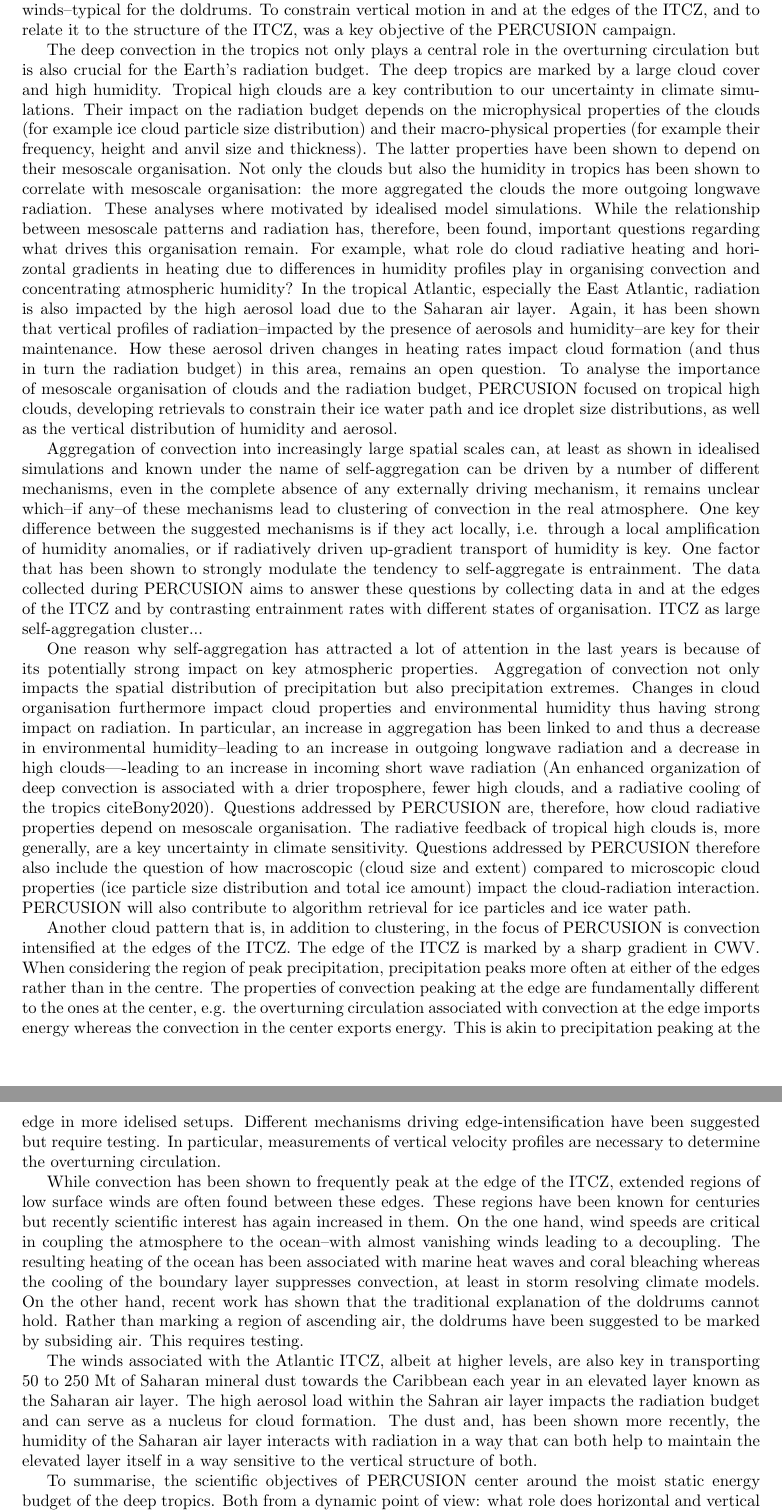
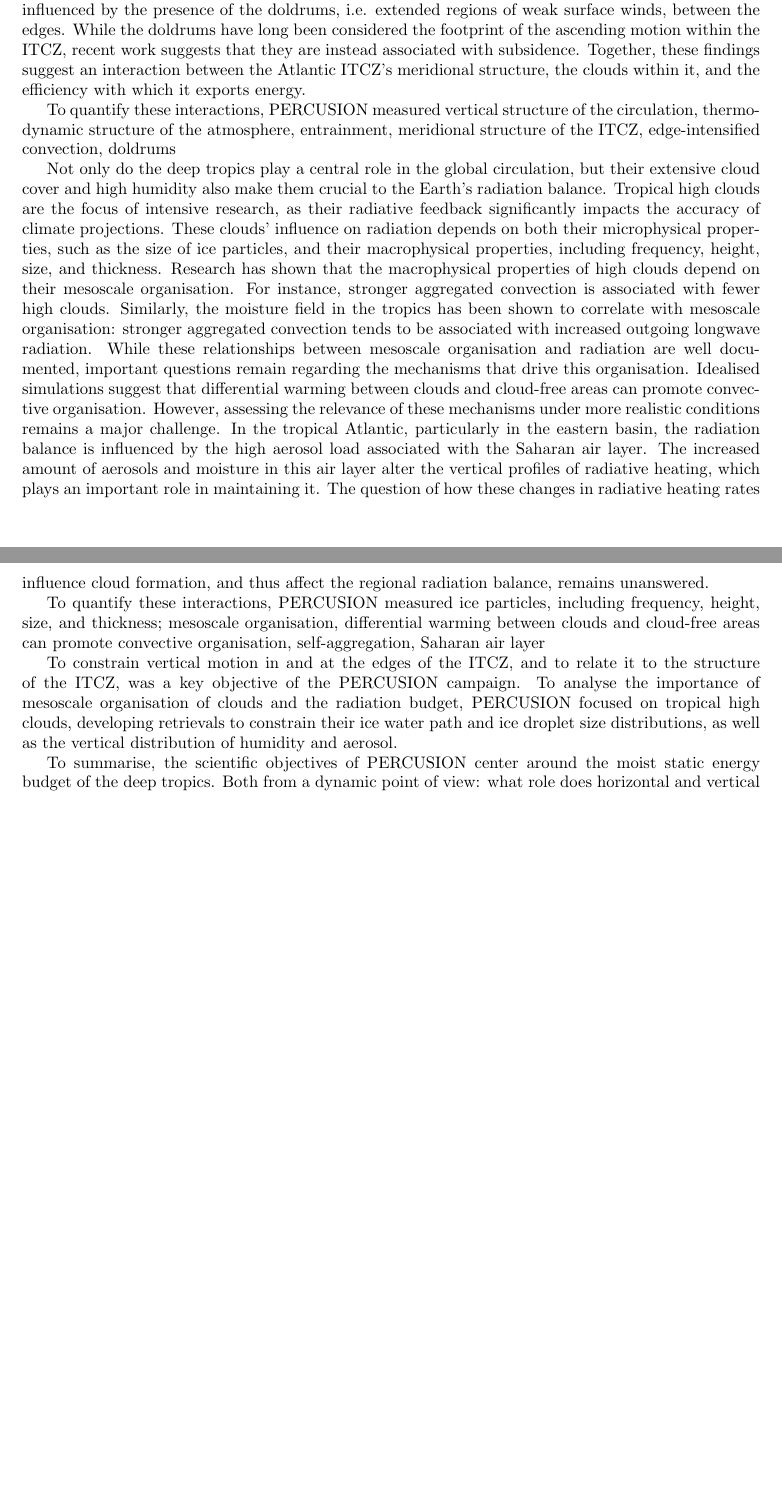
Before and after one commit to JuliaWindmiller1987/percusion, a LaTeX paper (overviewPaper.tex): two parts of pages 2 and 3 of 8 before the commit and two parts of pages 2 and 3 of 7 after it, joined at a grey line, cut at the place of the change, the shorter picture padded with empty space. Compiled offline with pdfLaTeX.

Commit message:
Introduction 3.3

```diff
--- a/overviewPaper.tex
+++ b/overviewPaper.tex
@@ -56,17 +53,2 @@ An important source of uncertainty is that this efficiency is closely tied to th
-For example when the ITCZ is in an edge- vs. non-edge-intensified state or in cases when the inside of the ITCZ is marked by weak surface winds--typical for the doldrums.
-To constrain vertical motion in and at the edges of the ITCZ, and to relate it to the structure of the ITCZ, was a key objective of the PERCUSION campaign.
-%The vertical motion of updrafts depends on latent heating, which in term depends on the vertical transport of humidity and entrainment of environmental air (this also sets the precipitation efficiency).
+%%% Start here
 
-The deep convection in the tropics not only plays a central role in the overturning circulation but is also crucial for the Earth's radiation budget.
-The deep tropics are marked by a large cloud cover and high humidity.
-Tropical high clouds are a key contribution to our uncertainty in climate simulations.
-Their impact on the radiation budget depends on the microphysical properties of the clouds (for example ice cloud particle size distribution) and their macro-physical properties (for example their frequency, height and anvil size and thickness).
-The latter properties have been shown to depend on their mesoscale organisation.
-Not only the clouds but also the humidity in tropics has been shown to correlate with mesoscale organisation: the more aggregated the clouds the more outgoing longwave radiation.
-These analyses where motivated by idealised model simulations.
-While the relationship between mesoscale patterns and radiation has, therefore, been found, important questions regarding what drives this organisation remain.
-For example, what role do cloud radiative heating and horizontal gradients in heating due to differences in humidity profiles play in organising convection and concentrating atmospheric humidity?
-In the tropical Atlantic, especially the East Atlantic, radiation is also impacted by the high aerosol load due to the Saharan air layer.
-Again, it has been shown that vertical profiles of radiation--impacted by the presence of aerosols and humidity--are key for their maintenance.
-How these aerosol driven changes in heating rates impact cloud formation (and thus in turn the radiation budget) in this area, remains an open question.
-To analyse the importance of mesoscale organisation of clouds and the radiation budget, PERCUSION focused on tropical high clouds, developing retrievals to constrain their ice water path and ice droplet size distributions, as well as the vertical distribution of humidity and aerosol.
@@ -73,5 +64 @@ To analyse the importance of mesoscale organisation of clouds and the radiation
 
-Aggregation of convection into increasingly large spatial scales can, at least as shown in idealised simulations and known under the name of self-aggregation can be driven by a number of different mechanisms, even in the complete absence of any externally driving mechanism, it remains unclear which--if any--of these mechanisms lead to clustering of convection in the real atmosphere. One key difference between the suggested mechanisms is if they act locally, i.e. through a local amplification of humidity anomalies, or if radiatively driven up-gradient transport of humidity is key.
-One factor that has been shown to strongly modulate the tendency to self-aggregate is entrainment.
-The data collected during PERCUSION aims to answer these questions by collecting data in and at the edges of the ITCZ and by contrasting entrainment rates with different states of organisation.
-ITCZ as large self-aggregation cluster...
@@ -78,27 +69,26 @@ ITCZ as large self-aggregation cluster...
 
-One reason why self-aggregation has attracted a lot of attention in the last years is because of its potentially strong impact on key atmospheric properties.
-Aggregation of convection not only impacts the spatial distribution of precipitation but also precipitation extremes.
-Changes in cloud organisation furthermore impact cloud properties and environmental humidity thus having strong impact on radiation.
-In particular, an increase in aggregation has been linked to and thus a decrease in environmental humidity--leading to an increase in outgoing longwave radiation and a decrease in high clouds----leading to an increase in incoming short wave radiation (An enhanced organization of deep convection is associated with a drier troposphere, fewer high clouds, and a radiative cooling of the tropics citeBony2020).
-Questions addressed by PERCUSION are, therefore, how cloud radiative properties depend on mesoscale organisation. The radiative feedback of tropical high clouds is, more generally, are a key uncertainty in climate sensitivity. Questions addressed by PERCUSION therefore also include the question of how macroscopic (cloud size and extent) compared to microscopic cloud properties (ice particle size distribution and total ice amount) impact the cloud-radiation interaction.
-PERCUSION will also contribute to algorithm retrieval for ice particles and ice water path.
+The deep tropics play an important role in the global circulation system, as they mark the rising branch of the Hadley Cell. It has long been known that this rising branch transports energy from the deep tropics towards the subtropics, but the efficiency of this transport, which controls central properties of tropical rain belts, remains uncertain. This limits our ability to predict how they change in a changing climate. The efficiency with which the deep tropics export energy depends on the vertical structure of the circulation--in particular, the profile of vertical motion--as well as the thermodynamic structure of the atmosphere. These properties of the atmosphere are largely determined by the properties of the clouds within.
 
-Another cloud pattern that is, in addition to clustering, in the focus of PERCUSION is convection intensified at the edges of the ITCZ. The edge of the ITCZ is marked by a sharp gradient in CWV. When considering the region of peak precipitation, precipitation peaks more often at either of the edges rather than in the centre.
-The properties of convection peaking at the edge are fundamentally different to the ones at the center, e.g. the overturning circulation associated with convection at the edge imports energy whereas the convection in the center exports energy.
-This is akin to precipitation peaking at the edge in more idelised setups.
-Different mechanisms driving edge-intensification have been suggested but require testing.
-In particular, measurements of vertical velocity profiles are necessary to determine the overturning circulation.
+While properties of clouds are influenced by small-scale processes such as convective entrainment, which modulates the buoyancy of plumes, detrainment, and the vertical distribution of moisture, clouds are also influenced by their mesoscale organisation.
+With respect to the inner life, or meridional structure of the ITCZ, recent studies suggest that the location where clouds form relative to the edge of the deep tropics fundamentally alters the ascent within these clouds and therefore the energy export.
+In cases of edge-intensified convection, the vertical motion within the deep tropics may be further influenced by the presence of the doldrums, i.e. extended regions of weak surface winds, between the edges. While the doldrums have long been considered the footprint of the ascending motion within the ITCZ, recent work suggests that they are instead associated with subsidence.
+Together, these findings suggest an interaction between the Atlantic ITCZ's meridional structure, the clouds within it, and the efficiency with which it exports energy.
 
-While convection has been shown to frequently peak at the edge of the ITCZ, extended regions of low surface winds are often found between these edges.
-These regions have been known for centuries but recently scientific interest has again increased in them.
-On the one hand, wind speeds are critical in coupling the atmosphere to the ocean--with almost vanishing winds leading to a decoupling. The resulting heating of the ocean has been associated with marine heat waves and coral bleaching whereas the cooling of the boundary layer suppresses convection, at least in storm resolving climate models.
-On the other hand, recent work has shown that the traditional explanation of the doldrums cannot hold. Rather than marking a region of ascending air, the doldrums have been suggested to be marked by subsiding air. This requires testing.
+To quantify these interactions, PERCUSION measured vertical structure of the circulation, thermodynamic structure of the atmosphere, entrainment, meridional structure of the ITCZ, edge-intensified convection, doldrums
 
-The winds associated with the Atlantic ITCZ, albeit at higher levels, are also key in transporting 50 to 250 Mt of Saharan mineral dust towards the Caribbean each year in an elevated layer known as the Saharan air layer.
-The high aerosol load within the Sahran air layer impacts the radiation budget and can serve as a nucleus for cloud formation.
-The dust and, has been shown more recently, the humidity of the Saharan air layer interacts with radiation in a way that can both help to maintain the elevated layer itself in a way sensitive to the vertical structure of both.
+Not only do the deep tropics play a central role in the global circulation, but their extensive cloud cover and high humidity also make them crucial to the Earth's radiation balance. Tropical high clouds are the focus of intensive research, as their radiative feedback significantly impacts the accuracy of climate projections. These clouds' influence on radiation depends on both their microphysical properties, such as the size of ice particles, and their macrophysical properties, including frequency, height, size, and thickness. Research has shown that the macrophysical properties of high clouds depend on their mesoscale organisation. For instance, stronger aggregated convection is associated with fewer high clouds. Similarly, the moisture field in the tropics has been shown to correlate with mesoscale organisation: stronger aggregated convection tends to be associated with increased outgoing longwave radiation.
+While these relationships between mesoscale organisation and radiation are well documented, important questions remain regarding the mechanisms that drive this organisation. Idealised simulations suggest that differential warming between clouds and cloud-free areas can promote convective organisation. However, assessing the relevance of these mechanisms under more realistic conditions remains a major challenge.
+In the tropical Atlantic, particularly in the eastern basin, the radiation balance is influenced by the high aerosol load associated with the Saharan air layer. The increased amount of aerosols and moisture in this air layer alter the vertical profiles of radiative heating, which plays an important role in maintaining it. The question of how these changes in radiative heating rates influence cloud formation, and thus affect the regional radiation balance, remains unanswered.
+
+To quantify these interactions, PERCUSION measured ice particles, including frequency, height, size, and thickness; mesoscale organisation, differential warming between clouds and cloud-free areas can promote convective organisation, self-aggregation, Saharan air layer
+
+%% End here
 
 % Mesotopics / synthesis
+% Key objectives
+To constrain vertical motion in and at the edges of the ITCZ, and to relate it to the structure of the ITCZ, was a key objective of the PERCUSION campaign.
+To analyse the importance of mesoscale organisation of clouds and the radiation budget,
+PERCUSION focused on tropical high clouds, developing retrievals to constrain their ice water path and ice droplet size distributions, as well as the vertical distribution of humidity and aerosol.
 
 To summarise, the scientific objectives of PERCUSION center around the moist static energy budget of the deep tropics. Both from a dynamic point of view: what role does horizontal and vertical transport of moist static energy play for organising convection and how does that feed back on the larger scale circulation? But also from a radiation point of view: how does radiative heating and cooling from humidity, clouds, and aerosols impact clouds and their organisation as well as the radiation budget? Specific regions of interest are the edges and the inner life of the ITCZ.  For the edges: what sharpens the gradient between moist and dry regions and what causes precipitation to frequently peak there and how does it interact with the Saharan air layer?
 For the inner life, what shapes its dynamic and thermodynamic profiles on short time scales, especially when the surface winds disappear?
```
Also changed, not shown: overviewPaper.tex (16 more changed lines).
